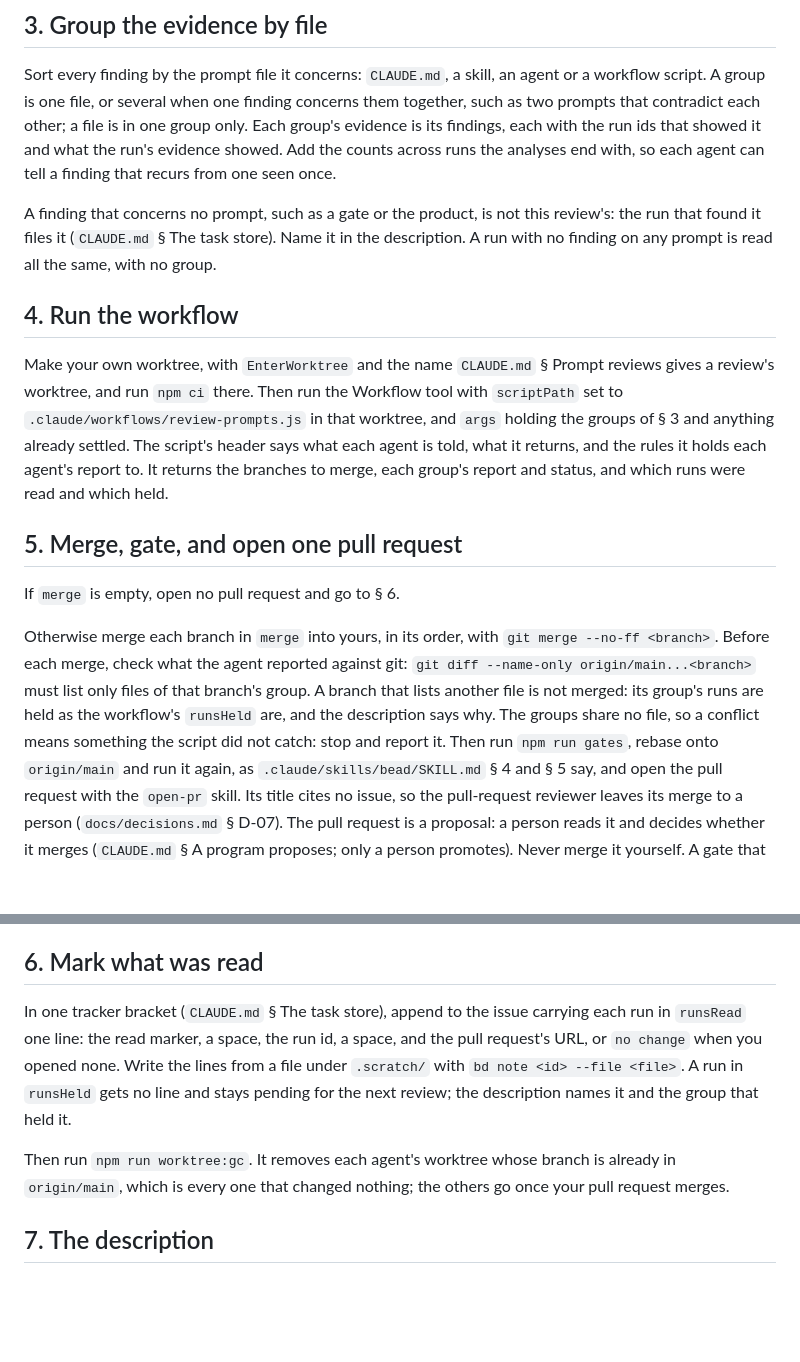
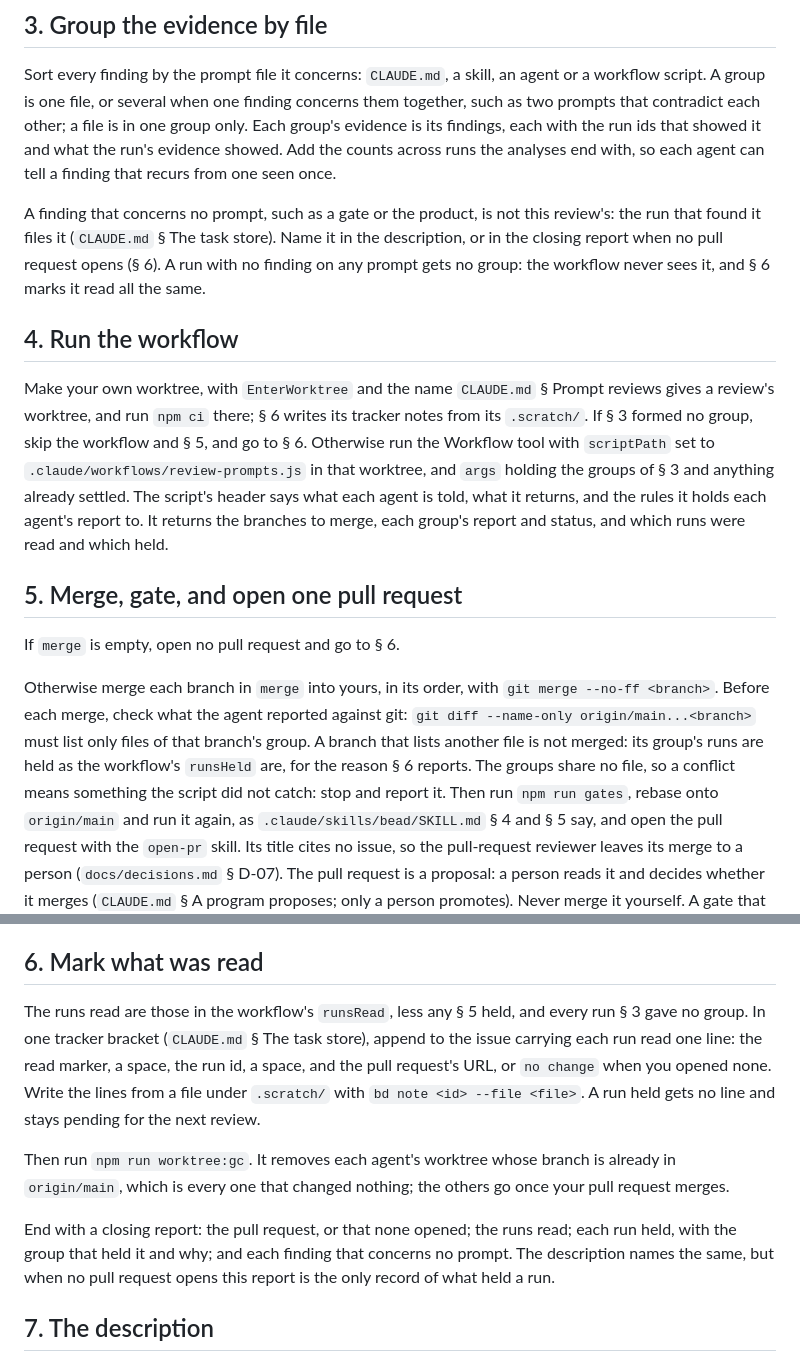
Before and after one commit to jasonroberts-tw/asdlc-openspec, a Markdown page: .claude/agents/continuous-prompt-improvement.md, 2 parts joined by grey strips. Rendered like a GitHub page; blank space fills up the shorter version.

Commit message:
continuous-prompt-improvement: mark read a run with no prompt finding, and report what held a run when no pull request opens (asdlc-openspec-lzr)
The pull-request reviewer's findings on 6a8994c:

- criterion 2, major: a run with no finding on any prompt got no group,
  so the workflow never returned it in runsRead and § 6 never marked it,
  leaving it pending for every later review. § 6 now marks read every run
  § 3 gave no group, and § 4 skips the workflow when there is no group,
  keeping the worktree whose .scratch/ holds the tracker notes.
- minor: when no pull request opens, a closing report names the runs
  read, each run held and why, and each finding that concerns no prompt.

Co-Authored-By: Claude Opus 5.5 (1M context) <noreply@anthropic.com>

```diff
--- a/.claude/agents/continuous-prompt-improvement.md
+++ b/.claude/agents/continuous-prompt-improvement.md
@@ -48,13 +48,15 @@ findings, each with the run ids that showed it and what the run's evidence showe
 across runs the analyses end with, so each agent can tell a finding that recurs from one seen once.
 
 A finding that concerns no prompt, such as a gate or the product, is not this review's: the run that
-found it files it (`CLAUDE.md` § The task store). Name it in the description. A run with no finding
-on any prompt is read all the same, with no group.
+found it files it (`CLAUDE.md` § The task store). Name it in the description, or in the closing
+report when no pull request opens (§ 6). A run with no finding on any prompt gets no group: the
+workflow never sees it, and § 6 marks it read all the same.
 
 ## 4. Run the workflow
 
 Make your own worktree, with `EnterWorktree` and the name `CLAUDE.md` § Prompt reviews gives a
-review's worktree, and run `npm ci` there. Then run the Workflow tool with
+review's worktree, and run `npm ci` there; § 6 writes its tracker notes from its `.scratch/`. If § 3
+formed no group, skip the workflow and § 5, and go to § 6. Otherwise run the Workflow tool with
 `scriptPath` set to `.claude/workflows/review-prompts.js` in that worktree, and `args` holding the
 groups of § 3 and anything already settled. The script's header says what each agent is told, what
 it returns, and the rules it holds each agent's report to. It returns the branches to merge, each
@@ -67,8 +69,8 @@ If `merge` is empty, open no pull request and go to § 6.
 Otherwise merge each branch in `merge` into yours, in its order, with `git merge --no-ff <branch>`.
 Before each merge, check what the agent reported against git: `git diff --name-only
 origin/main...<branch>` must list only files of that branch's group. A branch that lists another file
-is not merged: its group's runs are held as the workflow's `runsHeld` are, and the description says
-why. The groups share no file, so a conflict means something the script did not catch: stop and
+is not merged: its group's runs are held as the workflow's `runsHeld` are, for the reason § 6
+reports. The groups share no file, so a conflict means something the script did not catch: stop and
 report it.
 Then run `npm run gates`, rebase onto `origin/main` and run it again, as
 `.claude/skills/bead/SKILL.md` § 4 and § 5 say, and open the pull request with the `open-pr` skill.
@@ -86,14 +88,18 @@ pointer to a file only the change branch held was found when the maintainer ran
 
 ## 6. Mark what was read
 
-In one tracker bracket (`CLAUDE.md` § The task store), append to the issue carrying each run in
-`runsRead` one line: the read marker, a space, the run id, a space, and the pull request's URL, or
+The runs read are those in the workflow's `runsRead`, less any § 5 held, and every run § 3 gave no
+group. In one tracker bracket (`CLAUDE.md` § The task store), append to the issue carrying each run
+read one line: the read marker, a space, the run id, a space, and the pull request's URL, or
 `no change` when you opened none. Write the lines from a file under `.scratch/` with
-`bd note <id> --file <file>`. A run in `runsHeld` gets no line and stays pending for the next review;
-the description names it and the group that held it.
+`bd note <id> --file <file>`. A run held gets no line and stays pending for the next review.
 
 Then run `npm run worktree:gc`. It removes each agent's worktree whose branch is already in
 `origin/main`, which is every one that changed nothing; the others go once your pull request merges.
+
+End with a closing report: the pull request, or that none opened; the runs read; each run held, with
+the group that held it and why; and each finding that concerns no prompt. The description names the
+same, but when no pull request opens this report is the only record of what held a run.
 
 ## 7. The description
 
```
